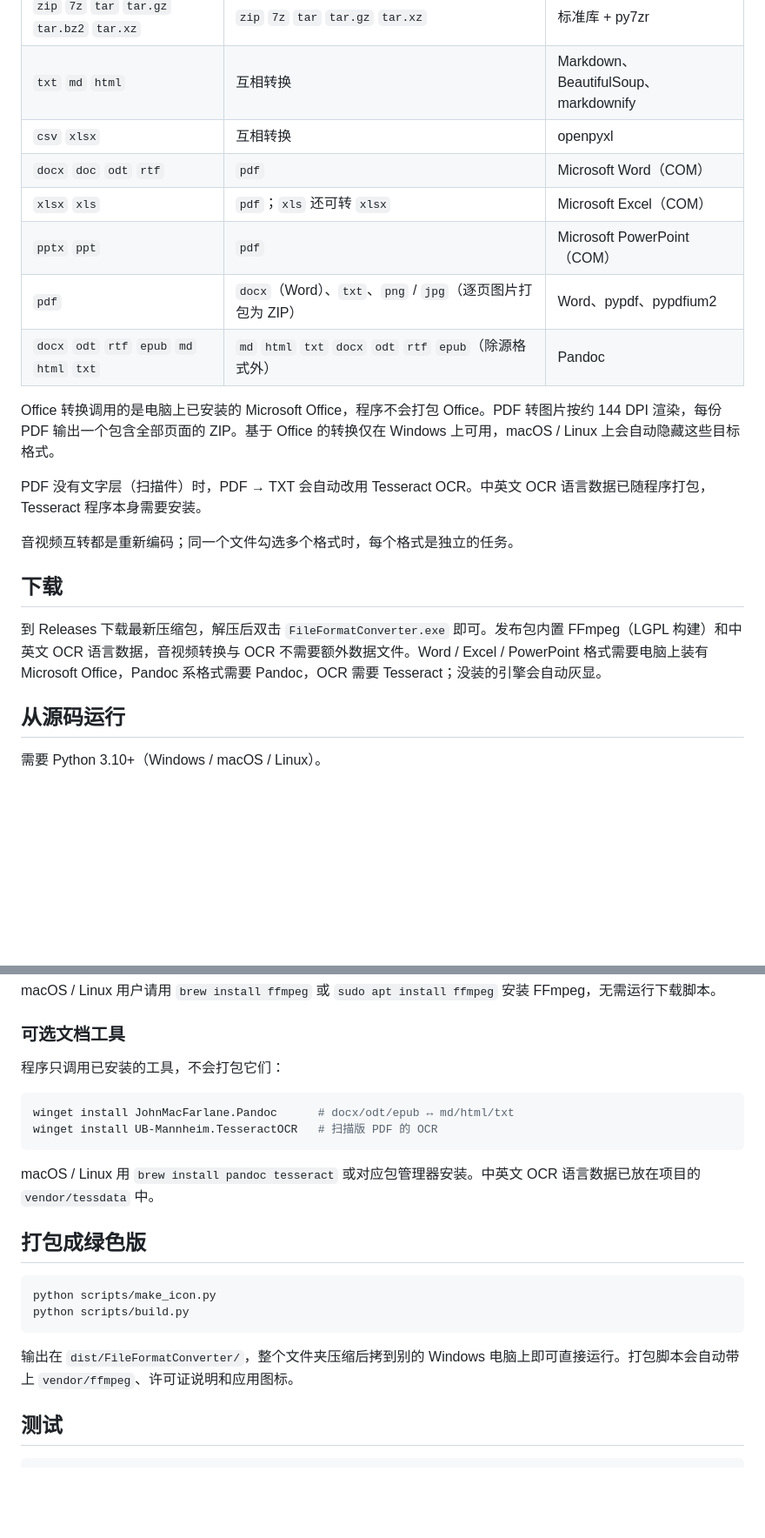
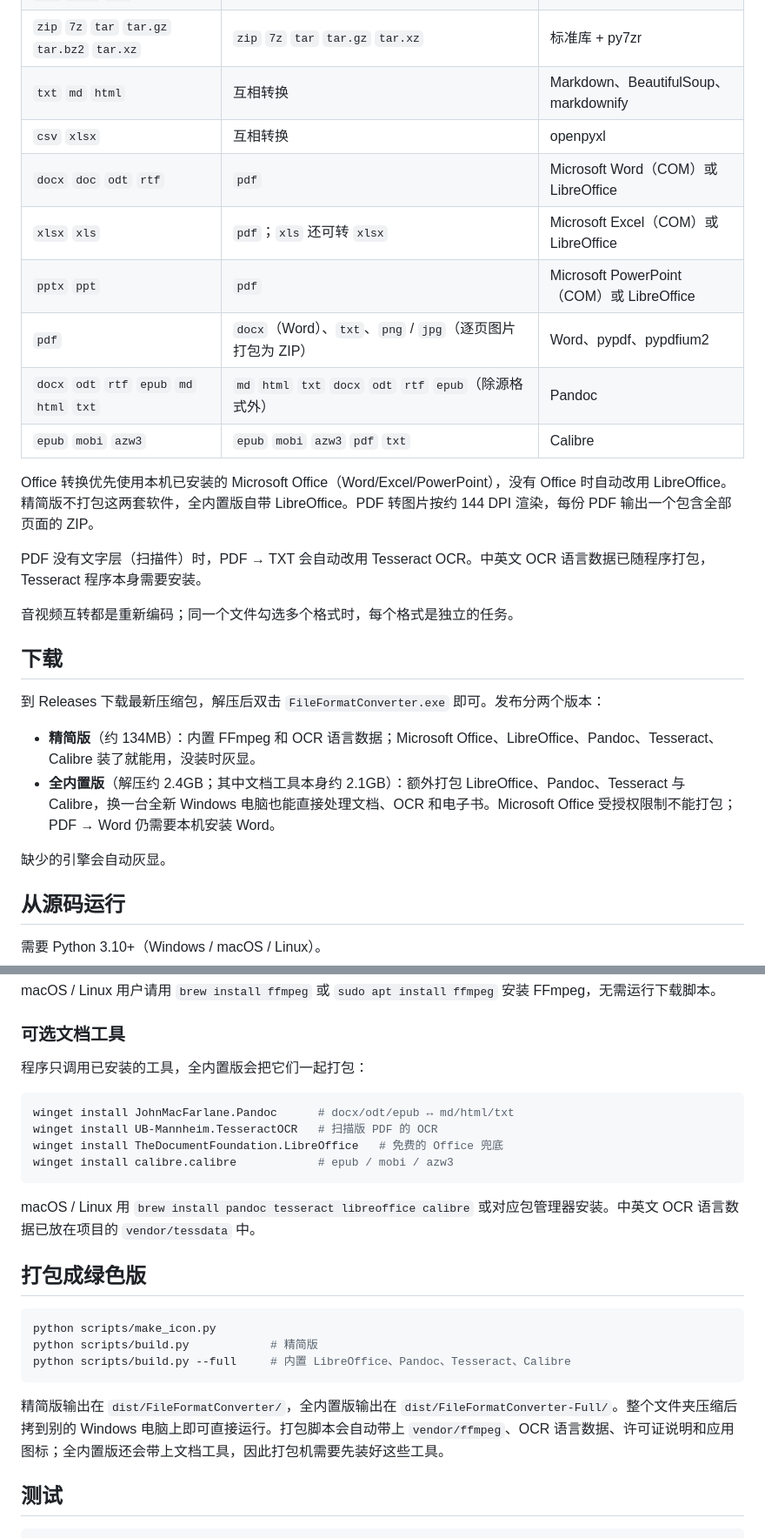
Before and after one commit to fwhhhh/file-format-converter, a Markdown page: README.zh-CN.md, 2 parts joined by grey strips. Shown at 87% size. GitHub-like rendering; blank space fills up the shorter version.

````diff
--- a/README.zh-CN.md
+++ b/README.zh-CN.md
@@ -31,13 +31,14 @@
 | `zip` `7z` `tar` `tar.gz` `tar.bz2` `tar.xz` | `zip` `7z` `tar` `tar.gz` `tar.xz` | 标准库 + py7zr |
 | `txt` `md` `html` | 互相转换 | Markdown、BeautifulSoup、markdownify |
 | `csv` `xlsx` | 互相转换 | openpyxl |
-| `docx` `doc` `odt` `rtf` | `pdf` | Microsoft Word（COM） |
-| `xlsx` `xls` | `pdf`；`xls` 还可转 `xlsx` | Microsoft Excel（COM） |
-| `pptx` `ppt` | `pdf` | Microsoft PowerPoint（COM） |
+| `docx` `doc` `odt` `rtf` | `pdf` | Microsoft Word（COM）或 LibreOffice |
+| `xlsx` `xls` | `pdf`；`xls` 还可转 `xlsx` | Microsoft Excel（COM）或 LibreOffice |
+| `pptx` `ppt` | `pdf` | Microsoft PowerPoint（COM）或 LibreOffice |
 | `pdf` | `docx`（Word）、`txt`、`png` / `jpg`（逐页图片打包为 ZIP） | Word、pypdf、pypdfium2 |
 | `docx` `odt` `rtf` `epub` `md` `html` `txt` | `md` `html` `txt` `docx` `odt` `rtf` `epub`（除源格式外） | Pandoc |
+| `epub` `mobi` `azw3` | `epub` `mobi` `azw3` `pdf` `txt` | Calibre |
 
-Office 转换调用的是电脑上已安装的 Microsoft Office，程序不会打包 Office。PDF 转图片按约 144 DPI 渲染，每份 PDF 输出一个包含全部页面的 ZIP。基于 Office 的转换仅在 Windows 上可用，macOS / Linux 上会自动隐藏这些目标格式。
+Office 转换优先使用本机已安装的 Microsoft Office（Word/Excel/PowerPoint），没有 Office 时自动改用 LibreOffice。精简版不打包这两套软件，全内置版自带 LibreOffice。PDF 转图片按约 144 DPI 渲染，每份 PDF 输出一个包含全部页面的 ZIP。
 
 PDF 没有文字层（扫描件）时，PDF → TXT 会自动改用 Tesseract OCR。中英文 OCR 语言数据已随程序打包，Tesseract 程序本身需要安装。
 
@@ -45,7 +46,12 @@ PDF 没有文字层（扫描件）时，PDF → TXT 会自动改用 Tesseract OC
 
 ## 下载
 
-到 Releases 下载最新压缩包，解压后双击 `FileFormatConverter.exe` 即可。发布包内置 FFmpeg（LGPL 构建）和中英文 OCR 语言数据，音视频转换与 OCR 不需要额外数据文件。Word / Excel / PowerPoint 格式需要电脑上装有 Microsoft Office，Pandoc 系格式需要 Pandoc，OCR 需要 Tesseract；没装的引擎会自动灰显。
+到 Releases 下载最新压缩包，解压后双击 `FileFormatConverter.exe` 即可。发布分两个版本：
+
+- **精简版**（约 134MB）：内置 FFmpeg 和 OCR 语言数据；Microsoft Office、LibreOffice、Pandoc、Tesseract、Calibre 装了就能用，没装时灰显。
+- **全内置版**（解压约 2.4GB；其中文档工具本身约 2.1GB）：额外打包 LibreOffice、Pandoc、Tesseract 与 Calibre，换一台全新 Windows 电脑也能直接处理文档、OCR 和电子书。Microsoft Office 受授权限制不能打包；PDF → Word 仍需要本机安装 Word。
+
+缺少的引擎会自动灰显。
 
 ## 从源码运行
 
@@ -69,23 +75,27 @@ macOS / Linux 用户请用 `brew install ffmpeg` 或 `sudo apt install ffmpeg`
 
 ### 可选文档工具
 
-程序只调用已安装的工具，不会打包它们：
+程序只调用已安装的工具，全内置版会把它们一起打包：
 
 ```bash
 winget install JohnMacFarlane.Pandoc      # docx/odt/epub ↔ md/html/txt
 winget install UB-Mannheim.TesseractOCR   # 扫描版 PDF 的 OCR
+winget install TheDocumentFoundation.LibreOffice   # 免费的 Office 兜底
+winget install calibre.calibre            # epub / mobi / azw3
 ```
 
-macOS / Linux 用 `brew install pandoc tesseract` 或对应包管理器安装。中英文 OCR 语言数据已放在项目的 `vendor/tessdata` 中。
+macOS / Linux 用 `brew install pandoc tesseract libreoffice calibre` 或对应包管理器安装。中英文 OCR 语言数据已放在项目的 `vendor/tessdata` 中。
 
 ## 打包成绿色版
 
 ```bash
 python scripts/make_icon.py
-python scripts/build.py
+python scripts/build.py            # 精简版
+python scripts/build.py --full     # 内置 LibreOffice、Pandoc、Tesseract、Calibre
 ```
 
-输出在 `dist/FileFormatConverter/`，整个文件夹压缩后拷到别的 Windows 电脑上即可直接运行。打包脚本会自动带上 `vendor/ffmpeg`、许可证说明和应用图标。
+精简版输出在 `dist/FileFormatConverter/`，全内置版输出在
+`dist/FileFormatConverter-Full/`。整个文件夹压缩后拷到别的 Windows 电脑上即可直接运行。打包脚本会自动带上 `vendor/ffmpeg`、OCR 语言数据、许可证说明和应用图标；全内置版还会带上文档工具，因此打包机需要先装好这些工具。
 
 ## 测试
 
````
Also changed, not shown: other parts of README.zh-CN.md (+5 -6 lines), README.md (+42 -29 lines), docs/THIRD_PARTY.md (+12 -5 lines), docs/screenshot-dark.png, docs/screenshot-en.png, docs/screenshot-zh.png, 11 other files.
